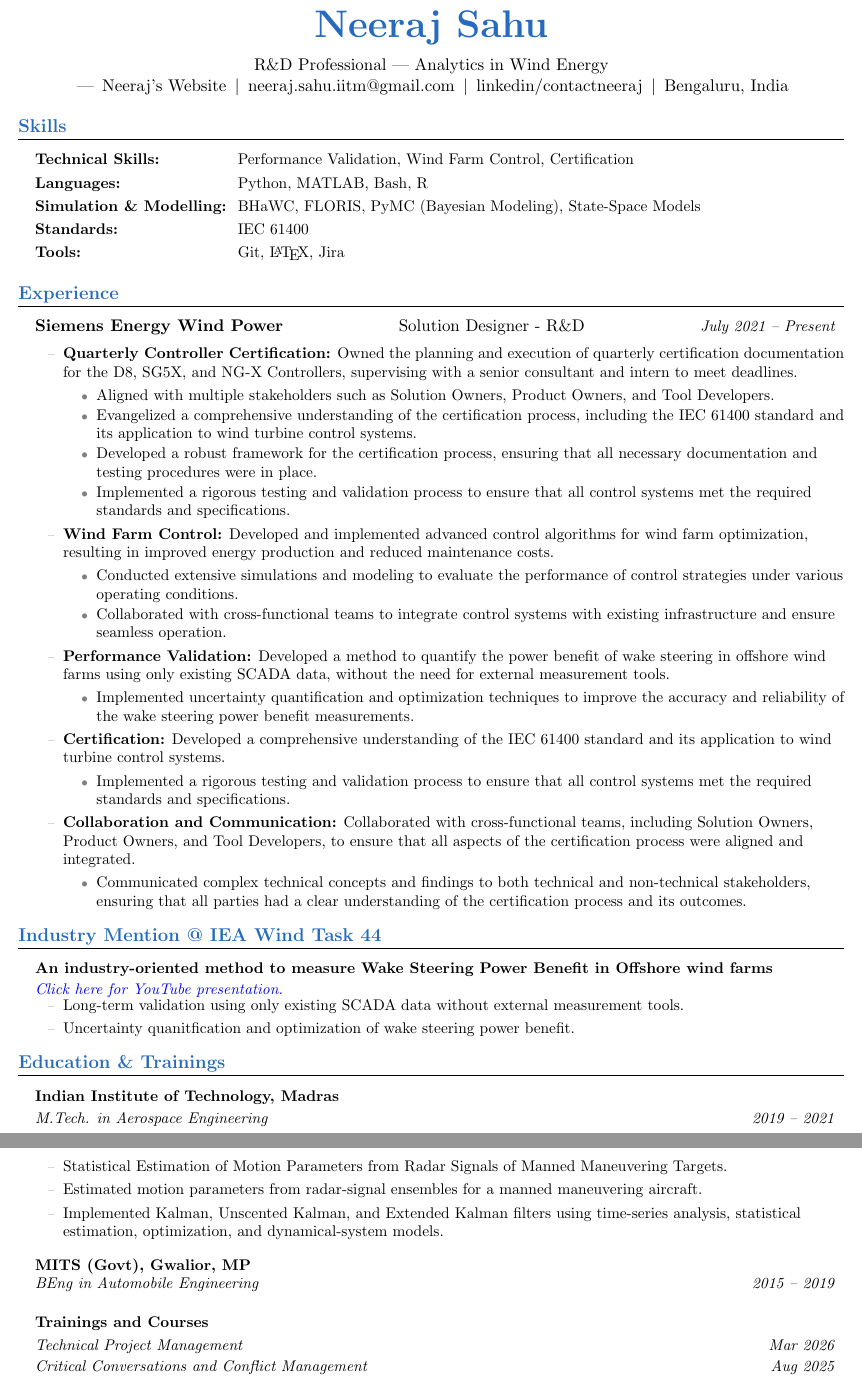
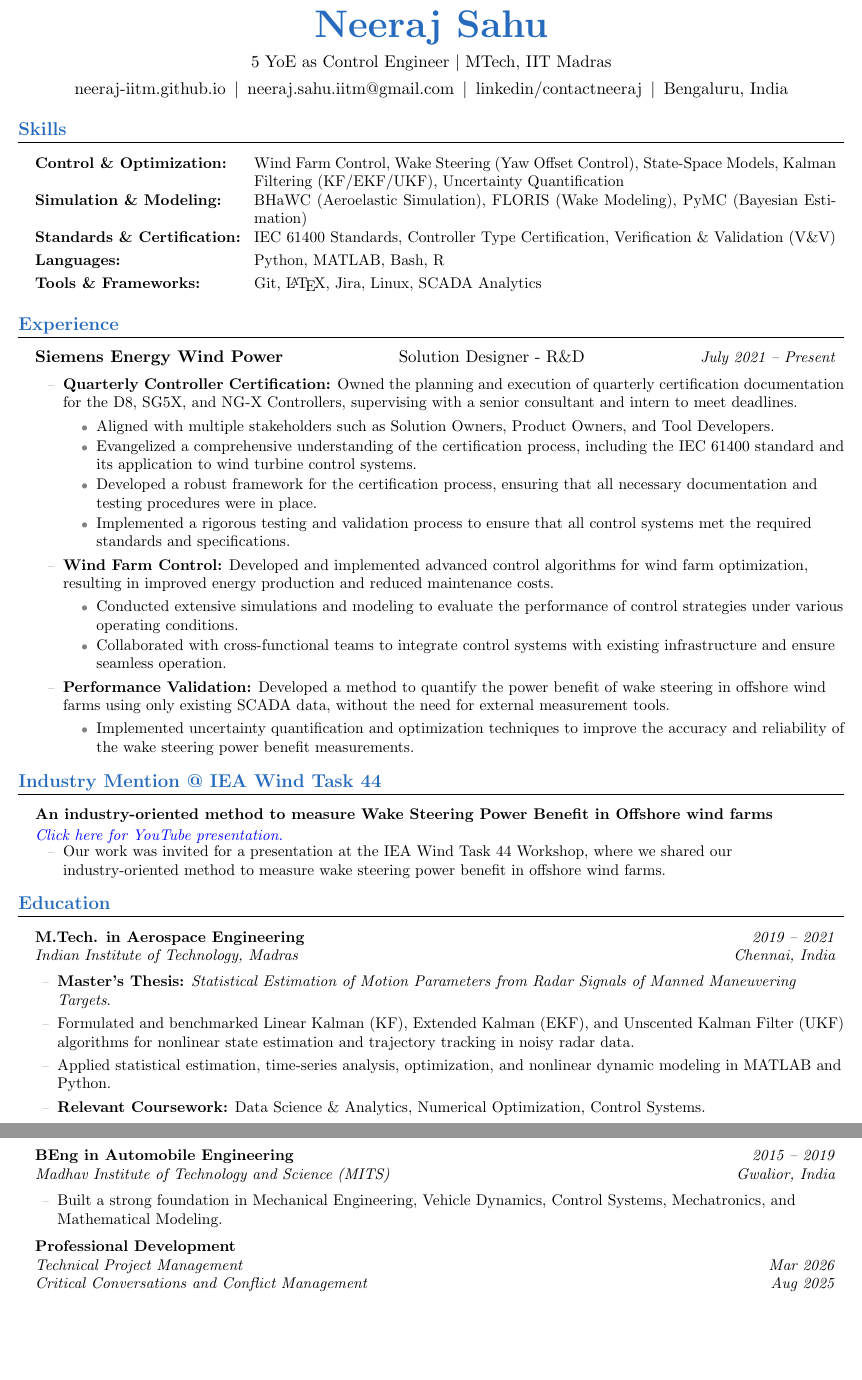
Before and after one commit to neeraj-iitm/neeraj_resume_simple, a LaTeX CV (resume_simple_control_engineer.tex, which reads simple_common/education.tex, simple_common/heading.tex, simple_profiles/control_engineer/experience.tex): two parts of pages 1 and 2 of 2, joined at a grey line, cut so that both start at the same text, the shorter picture padded with empty space. Compiled offline with pdfLaTeX.

Commit message:
Update resume content

```diff
--- a/simple_common/education.tex
+++ b/simple_common/education.tex
@@ -1,36 +1,36 @@
-%----------- EDUCATION & CERTIFICATIONS -----------
+%----------- EDUCATION & PROFESSIONAL DEVELOPMENT -----------
 
-\section{Education \& Trainings}
-\vspace{3pt}
+\section{Education}
+\vspace{2pt}
 \begin{itemize}[leftmargin=0.15in, label={}]
+  \small\item{
+    \begin{tabularx}{0.97\textwidth}{@{}X r@{}}
+      \textbf{M.Tech. in Aerospace Engineering} & \textit{\small 2019 -- 2021} \\
+      \textit{Indian Institute of Technology, Madras} & \textit{\small Chennai, India}
+    \end{tabularx}
+    \begin{itemize}[leftmargin=0.2in]
+      \item \small{\textbf{Master's Thesis:} \textit{Statistical Estimation of Motion Parameters from Radar Signals of Manned Maneuvering Targets}.}
+      \item \small{Formulated and benchmarked Linear Kalman (KF), Extended Kalman (EKF), and Unscented Kalman Filter (UKF) algorithms for nonlinear state estimation and trajectory tracking in noisy radar data.}
+      \item \small{Applied statistical estimation, time-series analysis, optimization, and nonlinear dynamic modeling in MATLAB and Python.}
+      \item \small{\textbf{Relevant Coursework:} Data Science \& Analytics, Numerical Optimization, Control Systems.}
+    \end{itemize}
+  }
 
-  \vspace{-2pt}\item
-    \begin{tabular*}{0.97\textwidth}[t]{l@{\extracolsep{\fill}}r}
-      \textbf{\small Indian Institute of Technology, Madras} & \\
-    \end{tabular*}
-    \begin{tabular*}{0.97\textwidth}{l@{\extracolsep{\fill}}r}
-      \textit{\small M.Tech. in Aerospace Engineering} & \textit{\small 2019 -- 2021} \\
-    \end{tabular*}\vspace{-2pt}
-    \begin{itemize}
-      \item\small{Statistical Estimation of Motion Parameters from Radar Signals of Manned Maneuvering Targets.}
-      \item\small{Estimated motion parameters from radar-signal ensembles for a manned maneuvering aircraft.}
-      \item\small{Implemented Kalman, Unscented Kalman, and Extended Kalman filters using time-series analysis, statistical estimation, optimization, and dynamical-system models.}
-    \end{itemize}\vspace{3pt}
+  \small\item{
+    \begin{tabularx}{0.97\textwidth}{@{}X r@{}}
+      \textbf{BEng in Automobile Engineering} & \textit{\small 2015 -- 2019} \\
+      \textit{Madhav Institute of Technology and Science (MITS)} & \textit{\small Gwalior, India}
+    \end{tabularx}
+    \begin{itemize}[leftmargin=0.2in]
+      \item \small{Built a strong foundation in Mechanical Engineering, Vehicle Dynamics, Control Systems, Mechatronics, and Mathematical Modeling.}
+    \end{itemize}
+  }
 
-  \vspace{-2pt}\item
-    \begin{tabular*}{0.97\textwidth}[t]{l@{\extracolsep{\fill}}r}
-      \textbf{\small MITS (Govt), Gwalior, MP} & \\
-    \end{tabular*}\vspace{-3pt}
-    \begin{tabular*}{0.97\textwidth}{l@{\extracolsep{\fill}}r}
-      \textit{\small BEng in Automobile Engineering} & \textit{\small 2015 -- 2019} \\
-    \end{tabular*}\vspace{7pt}
-
-  \vspace{-2pt}\item
-    \begin{tabular*}{0.97\textwidth}[t]{l@{\extracolsep{\fill}}r}
-      \textbf{\small Trainings and Courses} & \\
-    \end{tabular*}
-    \begin{tabular*}{0.97\textwidth}{l@{\extracolsep{\fill}}r}
-      \textit{\small Technical Project Management} & \textit{\small Mar 2026} \\
-      \textit{\small Critical Conversations and Conflict Management} & \textit{\small Aug 2025} \\
-    \end{tabular*}\vspace{7pt}
+  \small\item{
+    \begin{tabularx}{0.97\textwidth}{@{}X r@{}}
+      \textbf{Professional Development} & \\
+      \textit{Technical Project Management} & \textit{\small Mar 2026} \\
+      \textit{Critical Conversations and Conflict Management} & \textit{\small Aug 2025}
+    \end{tabularx}
+  }
 \end{itemize}
--- a/simple_common/heading.tex
+++ b/simple_common/heading.tex
@@ -1,10 +1,10 @@
 %---------- HEADING ----------
 
-\begin{center}\vspace{-25pt}
-    {\Huge\bfseries\color{NavyBlue} Neeraj Sahu} \\[8pt]
-    {\centering R\&D Professional | Analytics in Wind Energy\par}
-    \,|\,
-    \href{https://neeraj-iitm.github.io/}{Neeraj's Website}
+\begin{center}\vspace{-20pt}
+    {\Huge\bfseries\color{NavyBlue} Neeraj Sahu} \\[6pt]
+    {\centering 5 YoE as Control Engineer $|$ MTech, IIT Madras \par}
+    \vspace{4pt}
+    \href{https://neeraj-iitm.github.io/}{neeraj-iitm.github.io}
     \,$|$\,
     \href{mailto:neeraj.sahu.iitm@gmail.com}{neeraj.sahu.iitm@gmail.com}
     \,$|$\,
--- a/simple_profiles/control_engineer/experience.tex
+++ b/simple_profiles/control_engineer/experience.tex
@@ -25,14 +25,6 @@
       \begin{itemize}
         \item\small{Implemented uncertainty quantification and optimization techniques to improve the accuracy and reliability of the wake steering power benefit measurements.}
       \end{itemize}
-      \item\small{\textbf{Certification:} Developed a comprehensive understanding of the IEC 61400 standard and its application to wind turbine control systems.}
-      \begin{itemize}
-        \item\small{Implemented a rigorous testing and validation process to ensure that all control systems met the required standards and specifications.}
-      \end{itemize}
-      \item\small{\textbf{Collaboration and Communication:} Collaborated with cross-functional teams, including Solution Owners, Product Owners, and Tool Developers, to ensure that all aspects of the certification process were aligned and integrated.}
-      \begin{itemize}
-        \item\small{Communicated complex technical concepts and findings to both technical and non-technical stakeholders, ensuring that all parties had a clear understanding of the certification process and its outcomes.}
-      \end{itemize}
     \end{itemize}\vspace{-5pt}
 
 \end{itemize}
--- a/simple_profiles/control_engineer/projects.tex
+++ b/simple_profiles/control_engineer/projects.tex
@@ -10,8 +10,7 @@
       \small\emph{\href{https://youtu.be/ZYDxCEC2a0E?si=FYjmkd32PsPj3N2F\&t=32}{\color{blue}Click here for YouTube presentation.}} \\
     \end{tabularx}\vspace{-7pt}
     \begin{itemize}
-      \item\small{Long-term validation using only existing SCADA data without external measurement tools.}
-      \item\small{Uncertainty quanitfication and optimization of wake steering power benefit.}
+      \item\small{Our work was invited for a presentation at the IEA Wind Task 44 Workshop, where we shared our industry-oriented method to measure wake steering power benefit in offshore wind farms.}
     \end{itemize}\vspace{-5pt}
 
 \end{itemize}
--- a/simple_profiles/control_engineer/skills.tex
+++ b/simple_profiles/control_engineer/skills.tex
@@ -4,12 +4,12 @@
 \vspace{2pt}
 \begin{itemize}[leftmargin=0.15in, label={}]
   \small\item{
-    \begin{tabularx}{0.97\textwidth}{@{}l@{\hspace{0.1in}}X@{}}
-      \textbf{Technical Skills:} & Performance Validation, Wind Farm Control, Certification \\[3pt]
+    \begin{tabularx}{0.97\textwidth}{@{}l@{\hspace{0.12in}}X@{}}
+      \textbf{Control \& Optimization:} & Wind Farm Control, Wake Steering (Yaw Offset Control), State-Space Models, Kalman Filtering (KF/EKF/UKF), Uncertainty Quantification \\[3pt]
+      \textbf{Simulation \& Modeling:} & BHaWC (Aeroelastic Simulation), FLORIS (Wake Modeling), PyMC (Bayesian Estimation) \\[3pt]
+      \textbf{Standards \& Certification:} & IEC 61400 Standards, Controller Type Certification, Verification \& Validation (V\&V) \\[3pt]
       \textbf{Languages:} & Python, MATLAB, Bash, R \\[3pt]
-      \textbf{Simulation \& Modelling:} & BHaWC, FLORIS, PyMC (Bayesian Modeling), State-Space Models \\[3pt]
-      \textbf{Standards:} & IEC 61400 \\[3pt]
-      \textbf{Tools:} & Git, \LaTeX, Jira
+      \textbf{Tools \& Frameworks:} & Git, \LaTeX, Jira, Linux, SCADA Analytics
     \end{tabularx}
   }
 \end{itemize}
```
Also changed, not shown: resume_simple_control_engineer.tex (+1 -0 lines), resume_simple_control_engineer.pdf.
